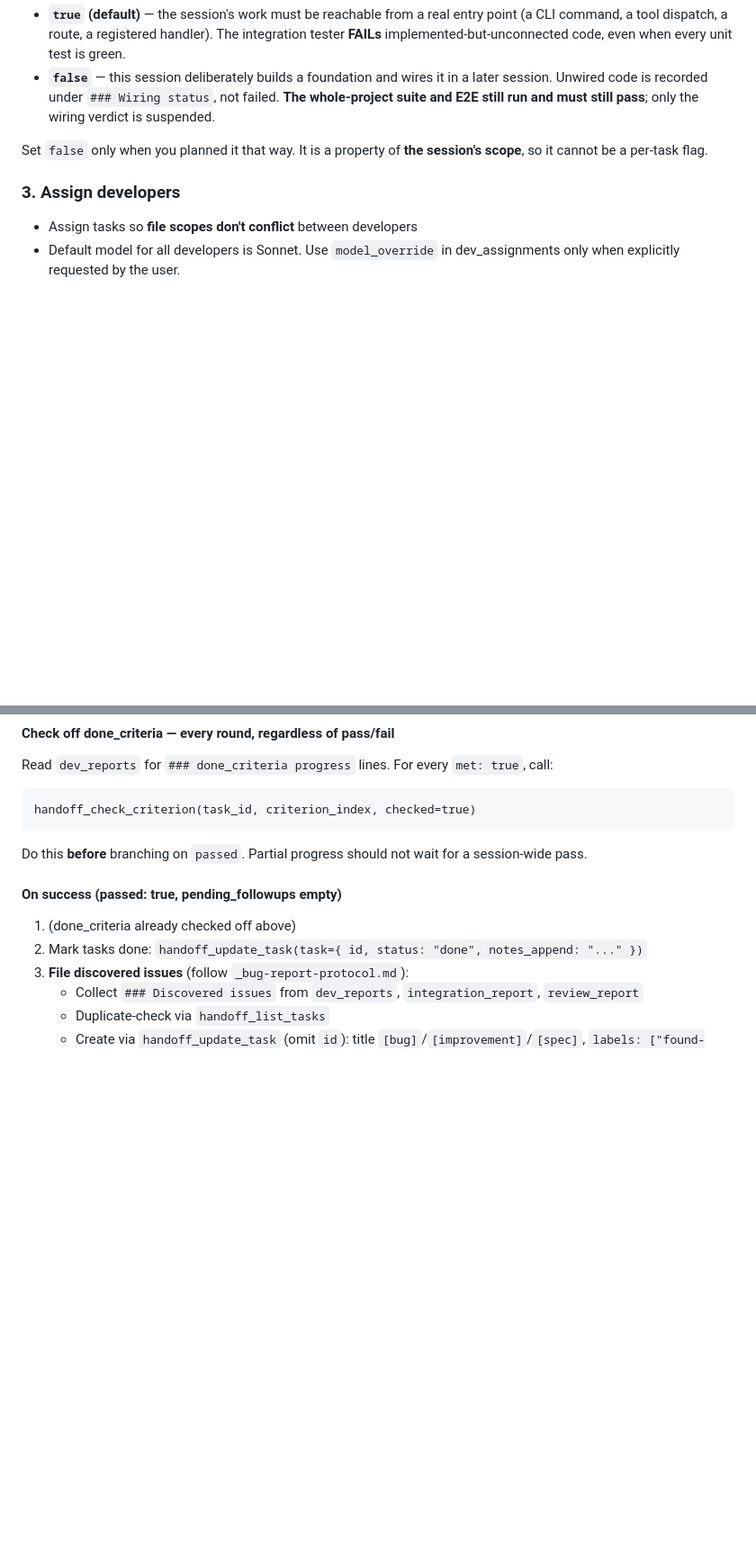
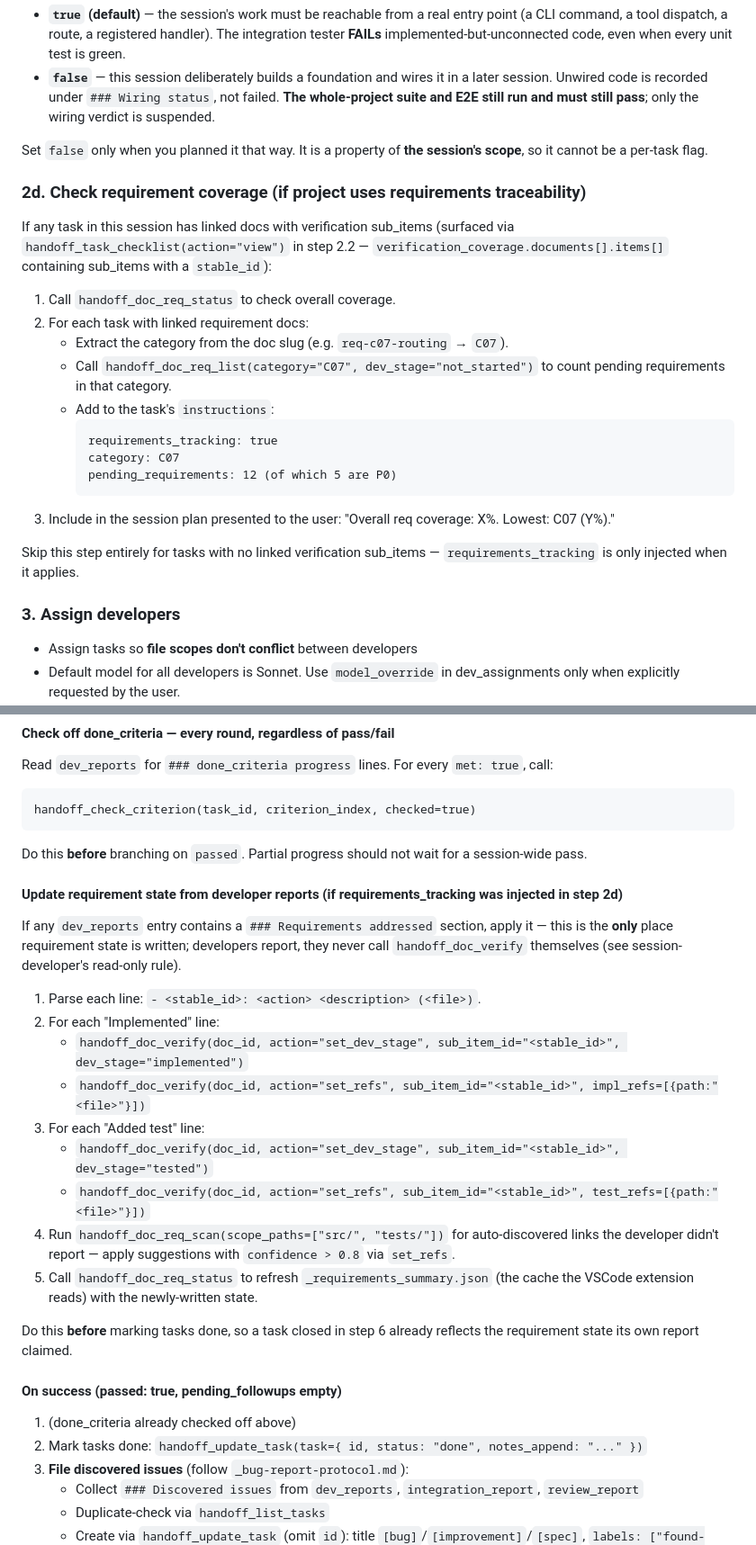
Before and after one commit to alphaelements/handoff-mcp, a Markdown page: plugin-task-loop/commands/session-loop.md, 2 parts joined by grey strips. Shown at 90% size. Rendered like a GitHub page; blank space fills up the shorter version.

Commit message:
docs: add requirements tracking to session-developer and session-loop
session-developer.md: Add conditional "Requirements awareness" section
(read-only req_list, report stable_ids in ### Requirements addressed).
State-modifying calls explicitly forbidden.

session-loop.md: Add Step 2d (check req coverage, inject tracking info
into developer instructions) and Step 6 post-processing (parse dev
reports, bulk set_dev_stage/set_refs, req_scan auto-discover, refresh
summary cache).

````diff
--- a/plugin-task-loop/commands/session-loop.md
+++ b/plugin-task-loop/commands/session-loop.md
@@ -203,6 +203,30 @@ session ends?
 Set `false` only when you planned it that way. It is a property of **the session's scope**, so
 it cannot be a per-task flag.
 
+### 2d. Check requirement coverage (if project uses requirements traceability)
+
+If any task in this session has linked docs with verification sub_items
+(surfaced via `handoff_task_checklist(action="view")` in step 2.2 —
+`verification_coverage.documents[].items[]` containing sub_items with a
+`stable_id`):
+
+1. Call `handoff_doc_req_status` to check overall coverage.
+2. For each task with linked requirement docs:
+   - Extract the category from the doc slug (e.g. `req-c07-routing` → `C07`).
+   - Call `handoff_doc_req_list(category="C07", dev_stage="not_started")` to
+     count pending requirements in that category.
+   - Add to the task's `instructions`:
+     ```
+     requirements_tracking: true
+     category: C07
+     pending_requirements: 12 (of which 5 are P0)
+     ```
+3. Include in the session plan presented to the user: "Overall req coverage:
+   X%. Lowest: C07 (Y%)."
+
+Skip this step entirely for tasks with no linked verification sub_items —
+`requirements_tracking` is only injected when it applies.
+
 ### 3. Assign developers
 
 - Assign tasks so **file scopes don't conflict** between developers
@@ -345,6 +369,27 @@ handoff_check_criterion(task_id, criterion_index, checked=true)
 
 Do this **before** branching on `passed`. Partial progress should not wait for a session-wide pass.
 
+#### Update requirement state from developer reports (if requirements_tracking was injected in step 2d)
+
+If any `dev_reports` entry contains a `### Requirements addressed` section, apply it —
+this is the **only** place requirement state is written; developers report, they never
+call `handoff_doc_verify` themselves (see session-developer's read-only rule).
+
+1. Parse each line: `- <stable_id>: <action> <description> (<file>)`.
+2. For each "Implemented" line:
+   - `handoff_doc_verify(doc_id, action="set_dev_stage", sub_item_id="<stable_id>", dev_stage="implemented")`
+   - `handoff_doc_verify(doc_id, action="set_refs", sub_item_id="<stable_id>", impl_refs=[{path:"<file>"}])`
+3. For each "Added test" line:
+   - `handoff_doc_verify(doc_id, action="set_dev_stage", sub_item_id="<stable_id>", dev_stage="tested")`
+   - `handoff_doc_verify(doc_id, action="set_refs", sub_item_id="<stable_id>", test_refs=[{path:"<file>"}])`
+4. Run `handoff_doc_req_scan(scope_paths=["src/", "tests/"])` for auto-discovered links the
+   developer didn't report — apply suggestions with `confidence > 0.8` via `set_refs`.
+5. Call `handoff_doc_req_status` to refresh `_requirements_summary.json` (the cache the VSCode
+   extension reads) with the newly-written state.
+
+Do this **before** marking tasks done, so a task closed in step 6 already reflects the
+requirement state its own report claimed.
+
 #### On success (passed: true, pending_followups empty)
 
 1. (done_criteria already checked off above)
````
Also changed, not shown: plugin-task-loop/agents/session-developer.md (+31 -0 lines).
